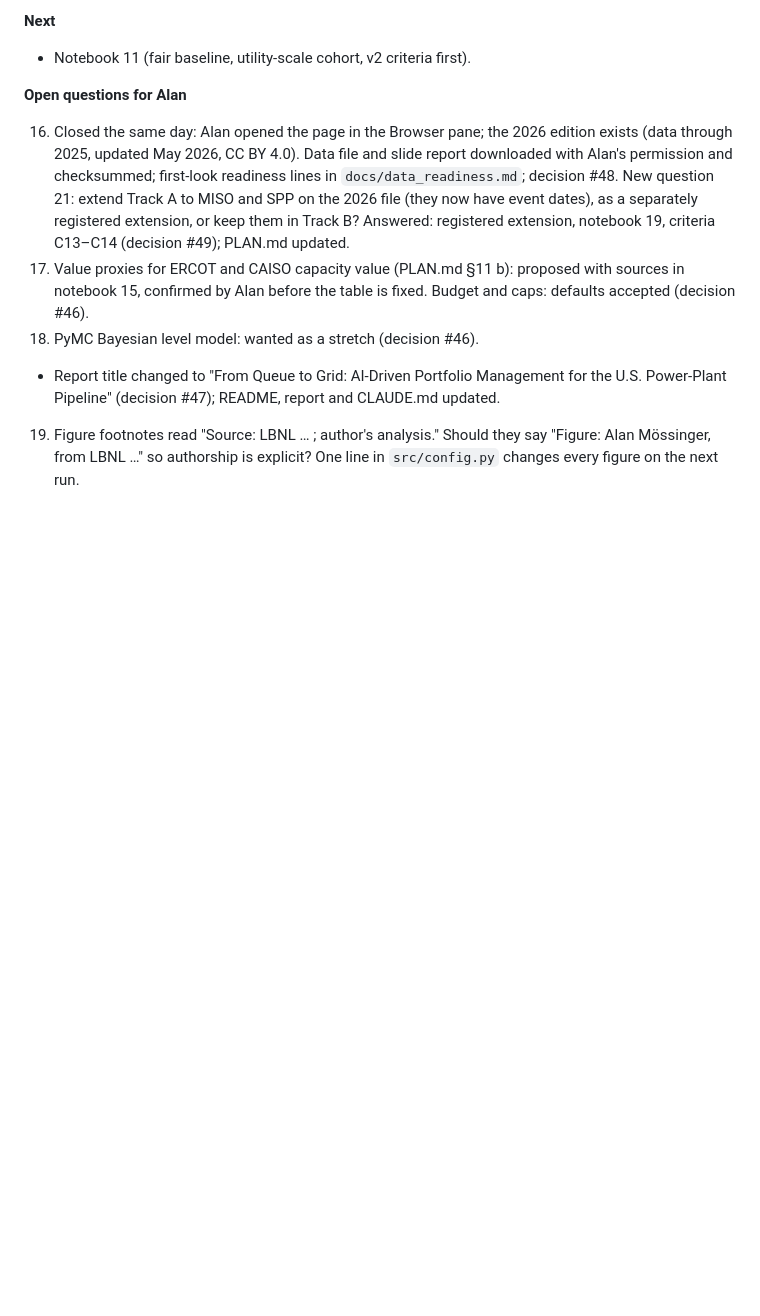
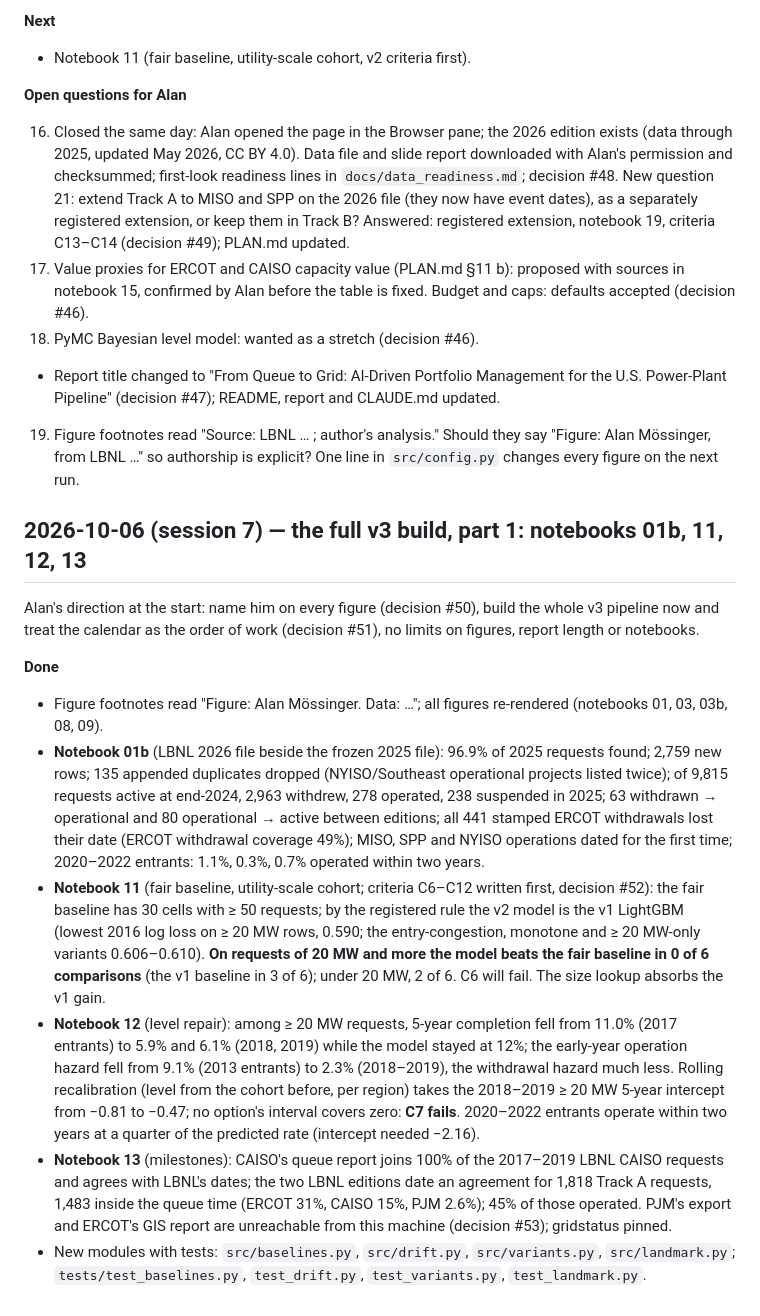
Before and after one commit to alanmossinger/Capstone, a Markdown page: docs/journal.md, the part around the change. Rendered like a GitHub page; blank space fills up the shorter version.

```diff
--- a/docs/journal.md
+++ b/docs/journal.md
@@ -537,3 +537,47 @@ before the appendices, the criteria table fits one page.
 19. Figure footnotes read "Source: LBNL … ; author's analysis." Should they
     say "Figure: Alan Mössinger, from LBNL …" so authorship is explicit?
     One line in `src/config.py` changes every figure on the next run.
+
+## 2026-10-06 (session 7) — the full v3 build, part 1: notebooks 01b, 11, 12, 13
+
+Alan's direction at the start: name him on every figure (decision #50),
+build the whole v3 pipeline now and treat the calendar as the order of
+work (decision #51), no limits on figures, report length or notebooks.
+
+**Done**
+
+- Figure footnotes read "Figure: Alan Mössinger. Data: …"; all figures
+  re-rendered (notebooks 01, 03, 03b, 08, 09).
+- **Notebook 01b** (LBNL 2026 file beside the frozen 2025 file): 96.9% of
+  2025 requests found; 2,759 new rows; 135 appended duplicates dropped
+  (NYISO/Southeast operational projects listed twice); of 9,815 requests
+  active at end-2024, 2,963 withdrew, 278 operated, 238 suspended in 2025;
+  63 withdrawn → operational and 80 operational → active between editions;
+  all 441 stamped ERCOT withdrawals lost their date (ERCOT withdrawal
+  coverage 49%); MISO, SPP and NYISO operations dated for the first time;
+  2020–2022 entrants: 1.1%, 0.3%, 0.7% operated within two years.
+- **Notebook 11** (fair baseline, utility-scale cohort; criteria C6–C12
+  written first, decision #52): the fair baseline has 30 cells with ≥ 50
+  requests; by the registered rule the v2 model is the v1 LightGBM (lowest
+  2016 log loss on ≥ 20 MW rows, 0.590; the entry-congestion, monotone and
+  ≥ 20 MW-only variants 0.606–0.610). **On requests of 20 MW and more the
+  model beats the fair baseline in 0 of 6 comparisons** (the v1 baseline in
+  3 of 6); under 20 MW, 2 of 6. C6 will fail. The size lookup absorbs the
+  v1 gain.
+- **Notebook 12** (level repair): among ≥ 20 MW requests, 5-year completion
+  fell from 11.0% (2017 entrants) to 5.9% and 6.1% (2018, 2019) while the
+  model stayed at 12%; the early-year operation hazard fell from 9.1% (2013
+  entrants) to 2.3% (2018–2019), the withdrawal hazard much less. Rolling
+  recalibration (level from the cohort before, per region) takes the
+  2018–2019 ≥ 20 MW 5-year intercept from −0.81 to −0.47; no option's
+  interval covers zero: **C7 fails**. 2020–2022 entrants operate within two
+  years at a quarter of the predicted rate (intercept needed −2.16).
+- **Notebook 13** (milestones): CAISO's queue report joins 100% of the
+  2017–2019 LBNL CAISO requests and agrees with LBNL's dates; the two LBNL
+  editions date an agreement for 1,818 Track A requests, 1,483 inside the
+  queue time (ERCOT 31%, CAISO 15%, PJM 2.6%); 45% of those operated. PJM's
+  export and ERCOT's GIS report are unreachable from this machine
+  (decision #53); gridstatus pinned.
+- New modules with tests: `src/baselines.py`, `src/drift.py`,
+  `src/variants.py`, `src/landmark.py`; `tests/test_baselines.py`,
+  `test_drift.py`, `test_variants.py`, `test_landmark.py`.
```
Also changed, not shown: report/figure_notes.md (+10 -0 lines), figures/F12_landmark_models.png (added), 10 other files.
